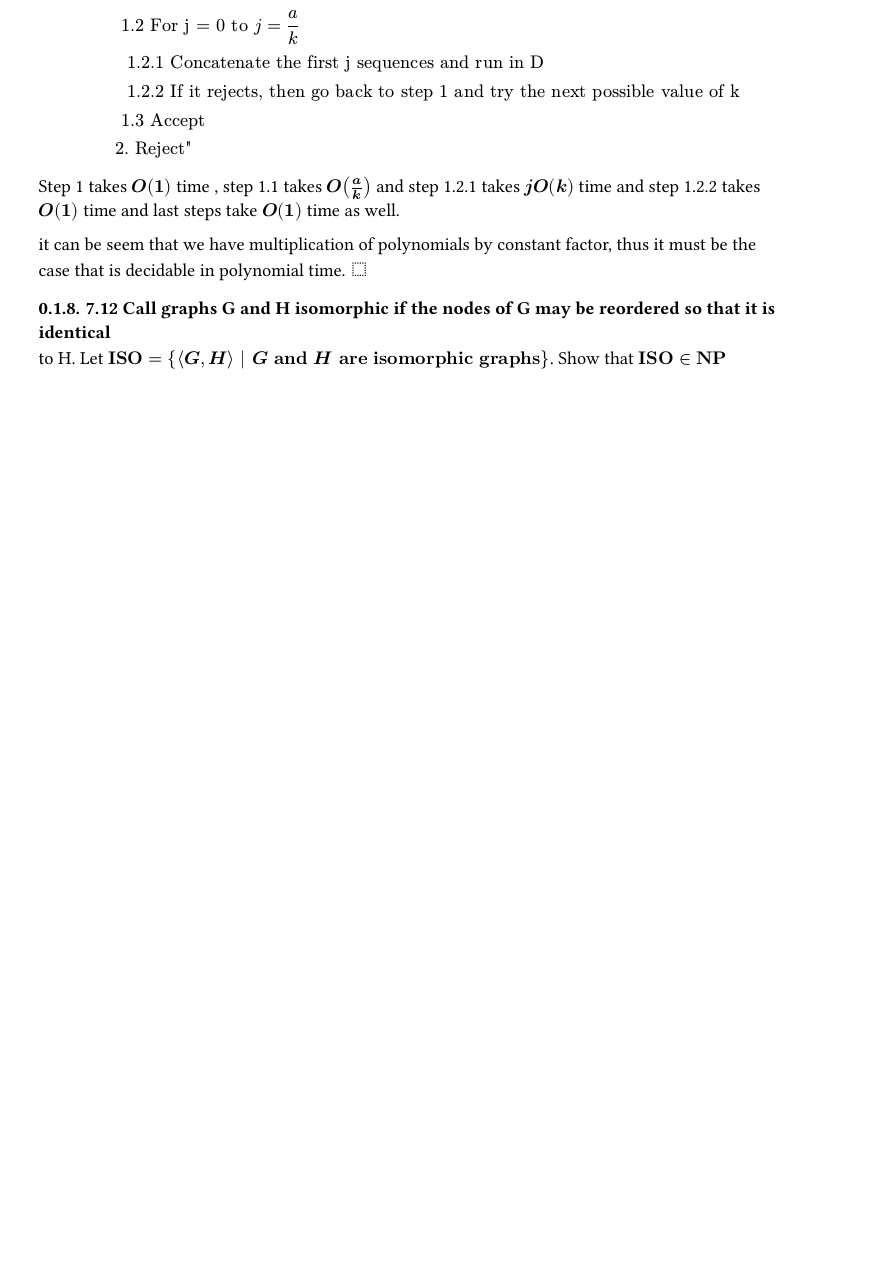
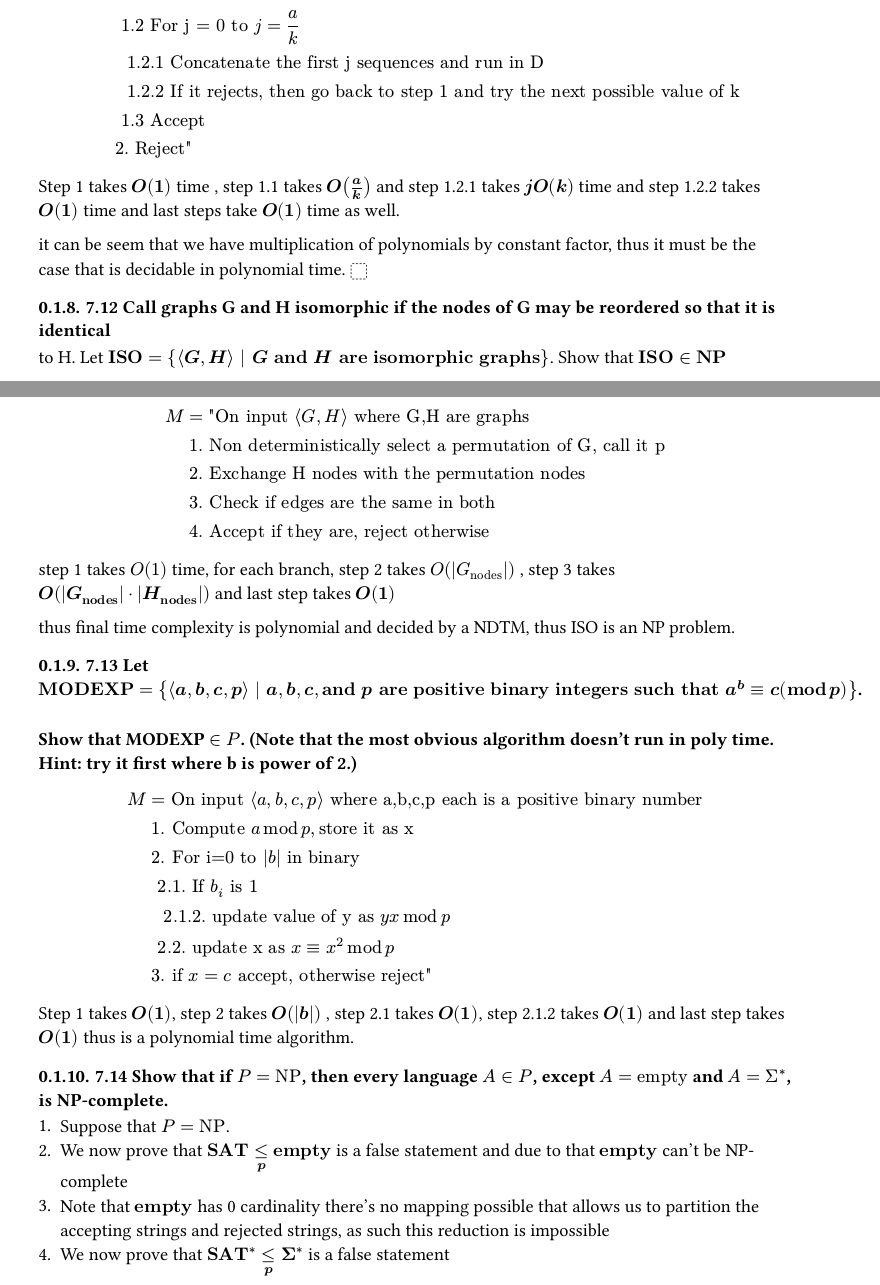
Before and after one commit to EGmux/TheoryOfComputation, a Typst document (unit3/complexity.typ): part of page 5 of 5 before the commit and two parts of pages 5 and 6 of 6 after it, the two joined at a grey line, cut so that both start at the same text, the shorter picture padded with empty space. The pictures show the PDF file unit3/complexity.pdf that the author committed with the source.

Commit message:
update(unit3:complexity)

```diff
--- a/unit3/complexity.typ
+++ b/unit3/complexity.typ
@@ -298,3 +298,45 @@ thus it must be the case that is decidable in polynomial time. ⬚
 === 7.12 Call graphs G and H isomorphic if the nodes of G may be reordered so that it is identical
 to H. Let *$"ISO" = {angle.l G,H angle.r | G "and" H "are isomorphic graphs"}$*.
 Show that *$"ISO" in "NP"$*
+
+#math.equation(block:true,
+  $ M &= "\"On input" angle.l G,H angle.r "where G,H are graphs" && \
+    & 1. "Non deterministically select a permutation of G, call it p" \
+    & 2. "Exchange H nodes with the permutation nodes"  && \
+    & 3. "Check if edges are the same in both"  && \
+    & 4. "Accept if they are, reject otherwise"  && \
+    $
+)
+
+step 1 takes $O(1)$ time, for each branch,
+step 2 takes $O(|G_"nodes"|)$ ,
+step 3 takes *$O(|G_"nodes"| dot |H_"nodes"|)$* and last step takes *$O(1)$*
+
+thus final time complexity is polynomial and decided by a NDTM, thus ISO is an NP problem.
+
+=== 7.13 Let *$"MODEXP" = {angle.l a,b,c,p angle.r | a,b,c, "and" p "are positive binary integers such that " a^b equiv c (mod p)} $*.
+\
+*Show that MODEXP *$in P$*. (Note that the most obvious algorithm doesn't run in poly time. Hint: try it first where b is power of 2.)*
+
+
+#math.equation(block:true,
+  $ M &= "On input" angle.l a,b,c,p angle.r "where a,b,c,p each is a positive binary number" && \
+    & 1. "Compute " a mod p, "store it as x" \
+    & 2. "For i=0 to " |b| "in binary"  && \
+    & " "2.1. "If " b_i "is 1"  && \
+    & " " " "2.1.2. "update value of y as " y x mod p  && \
+    & " "2.2. "update x" "as" x equiv x^2 mod p  && \
+    & 3. "if " x = c "accept, otherwise reject\""  && \
+    $
+)
+
+Step 1 takes *$O(1)$*, step 2 takes *$O(|b|)$* , step 2.1 takes *$O(1)$*, step 2.1.2 takes *$O(1)$* and last step takes *$O(1)$*
+thus is a polynomial time algorithm.
+
+
+=== 7.14 Show that if $P = "NP"$, then every language $A in P$, except $A = "empty"$ and $A = Sigma^*$, is NP-complete.
+
+1. Suppose that $P = "NP"$. \
+2. We now prove that *$"SAT" lt.eq_p "empty"$* is a false statement and due to that *$"empty"$* can't be NP-complete
+3. Note that *$"empty"$* has 0 cardinality there's no mapping possible that allows us to partition the accepting strings and rejected strings, as such this reduction is impossible
+4. We now prove that *$"SAT"^* lt.eq_p Sigma^*$* is a false statement
```
Also changed, not shown: unit3/complexity.pdf.
